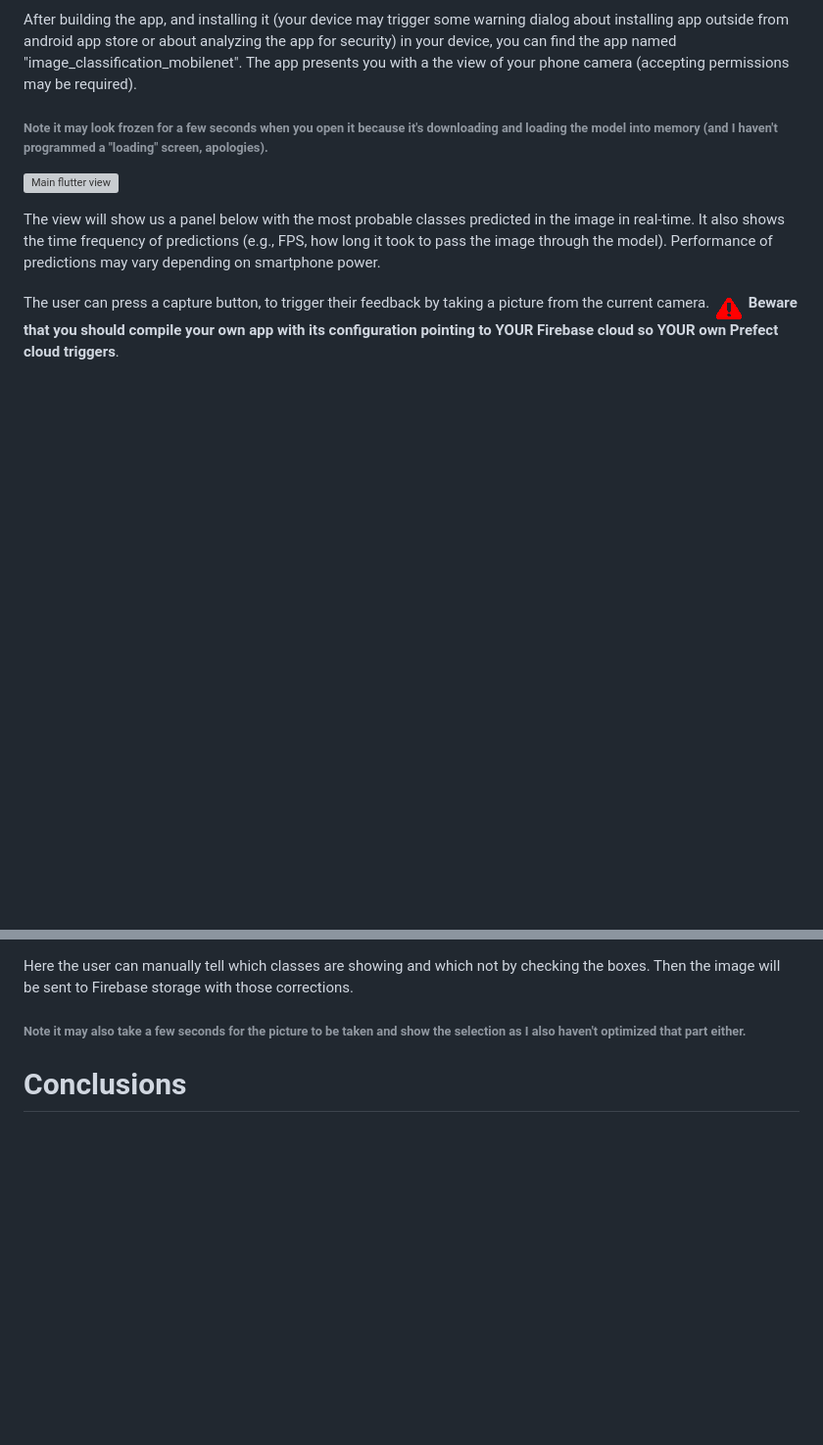
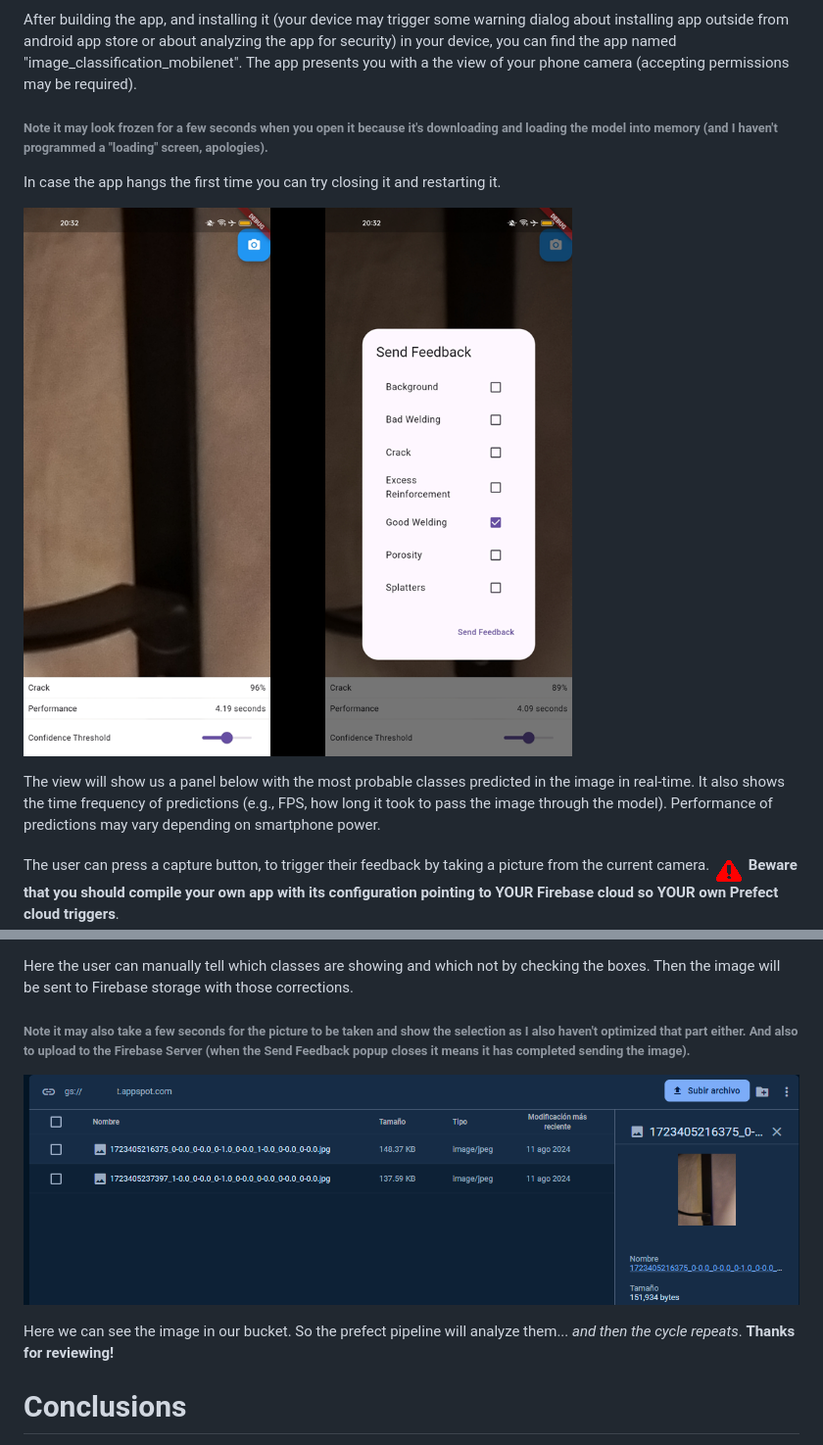
Before and after one commit to Ju-an/U073U5KPQDT-MLOps-WeldSpot, a Markdown page: README.md, 2 parts joined by grey strips. Shown: that part at 98% size. GitHub-like rendering; pictures changed too: images/FirebaseStorage.png (added), images/FlutterApp.png (added); blank space fills up the shorter version; grey boxes are pictures that could not be loaded.

Commit message:
Fixed bug with the client upload

```diff
--- a/README.md
+++ b/README.md
@@ -448,8 +446,9 @@ This way, combined with the prefect flows telling us if the moel was deployed or
 After building the app, and installing it (your device may trigger some warning dialog about installing app outside from android app store or about analyzing the app for security) in your device, you can find the app named "image_classification_mobilenet". The app presents you with a the view of your phone camera (accepting permissions may be required).
 
 ###### Note it may look frozen for a few seconds when you open it because it's downloading and loading the model into memory (and I haven't programmed a "loading" screen, apologies).
+In case the app hangs the first time you can try closing it and restarting it.
 
-![Main flutter view](images/FlutterMain.png)
+![Main flutter view](images/FlutterApp.png)
 
 The view will show us a panel below with the most probable classes predicted in the image in real-time. It also shows the time frequency of predictions (e.g., FPS, how long it took to pass the image through the model). Performance of predictions may vary depending on smartphone power.
 
@@ -461,6 +458,10 @@ The user can press a capture button, to trigger their feedback by taking a pictu
 Here the user can manually tell which classes are showing and which not by checking the boxes. Then the image will be sent to Firebase storage with those corrections.
 
-###### Note it may also take a few seconds for the picture to be taken and show the selection as I also haven't optimized that part either.
+###### Note it may also take a few seconds for the picture to be taken and show the selection as I also haven't optimized that part either. And also to upload to the Firebase Server (when the Send Feedback popup closes it means it has completed sending the image).
+
+![Image uploaded](images/FirebaseStorage.png)
+
+Here we can see the image in our bucket. So the prefect pipeline will analyze them... _and then the cycle repeats_. **Thanks for reviewing!**
 
 # Conclusions
 
```
Also changed, not shown: other parts of README.md (+0 -4 lines), 6 other files.
